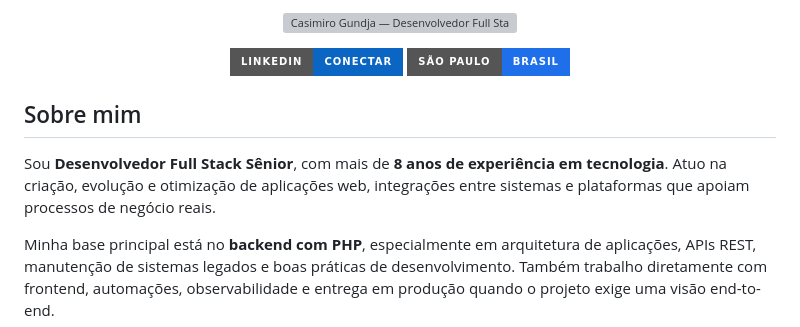
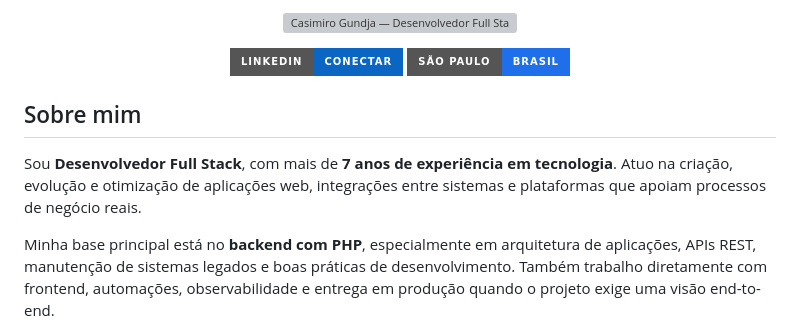
Before and after one commit to casigundja/casigundja.github.io, a Markdown page: README-casimiro.md, the part around one of its changes. GitHub-like rendering; badges without logos; grey boxes are pictures that could not be loaded.

```diff
--- a/README-casimiro.md
+++ b/README-casimiro.md
@@ -11,7 +11,7 @@
 
 ## Sobre mim
 
-Sou **Desenvolvedor Full Stack Sênior**, com mais de **8 anos de experiência em tecnologia**. Atuo na criação, evolução e otimização de aplicações web, integrações entre sistemas e plataformas que apoiam processos de negócio reais.
+Sou **Desenvolvedor Full Stack**, com mais de **7 anos de experiência em tecnologia**. Atuo na criação, evolução e otimização de aplicações web, integrações entre sistemas e plataformas que apoiam processos de negócio reais.
 
 Minha base principal está no **backend com PHP**, especialmente em arquitetura de aplicações, APIs REST, manutenção de sistemas legados e boas práticas de desenvolvimento. Também trabalho diretamente com frontend, automações, observabilidade e entrega em produção quando o projeto exige uma visão end-to-end.
 
```
Also changed, not shown: other parts of README-casimiro.md (+1 -1 lines).
